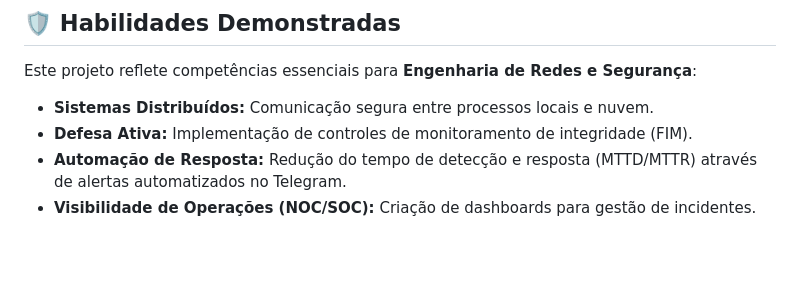
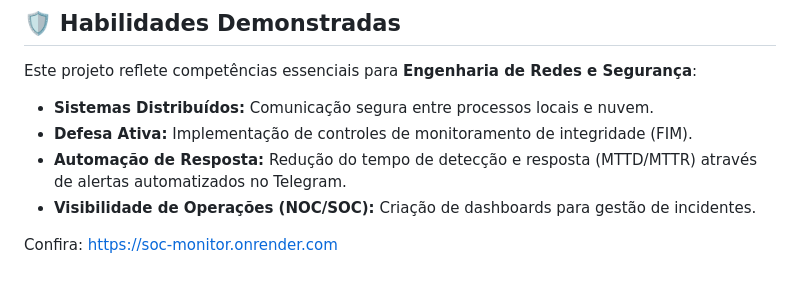
Before and after one commit to carol-vasconcellos/SOC-Monitor, a Markdown page: README.md, the part around the change. Drawn GitHub-style; blank space fills up the shorter version.

Commit message:
Add link to SOC Monitor in README
Added a link to the SOC Monitor website for more information.

```diff
--- a/README.md
+++ b/README.md
@@ -79,3 +79,5 @@ Este projeto reflete competências essenciais para **Engenharia de Redes e Segur
 * **Defesa Ativa:** Implementação de controles de monitoramento de integridade (FIM).
 * **Automação de Resposta:** Redução do tempo de detecção e resposta (MTTD/MTTR) através de alertas automatizados no Telegram.
 * **Visibilidade de Operações (NOC/SOC):** Criação de dashboards para gestão de incidentes.
+
+Confira: https://soc-monitor.onrender.com
```
